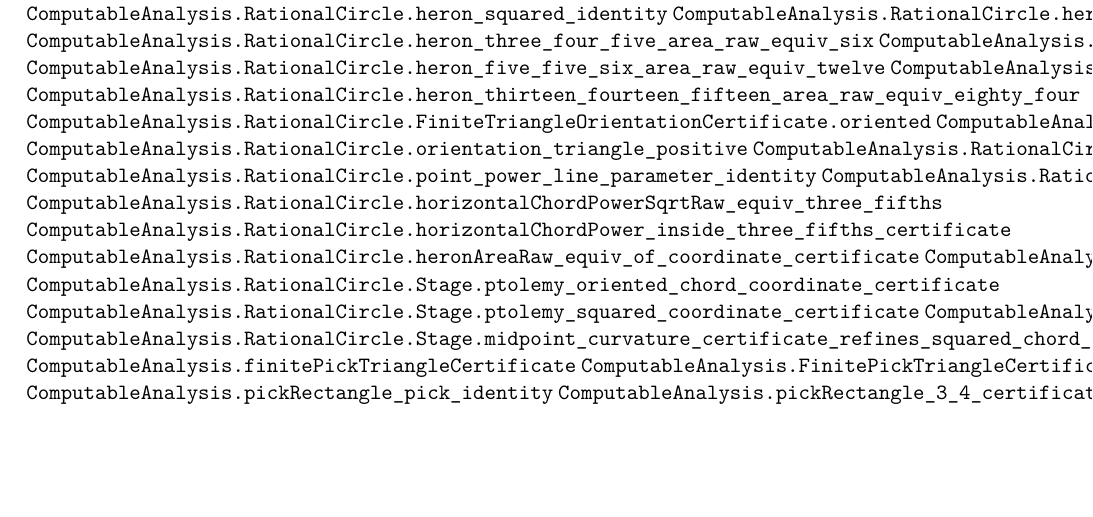
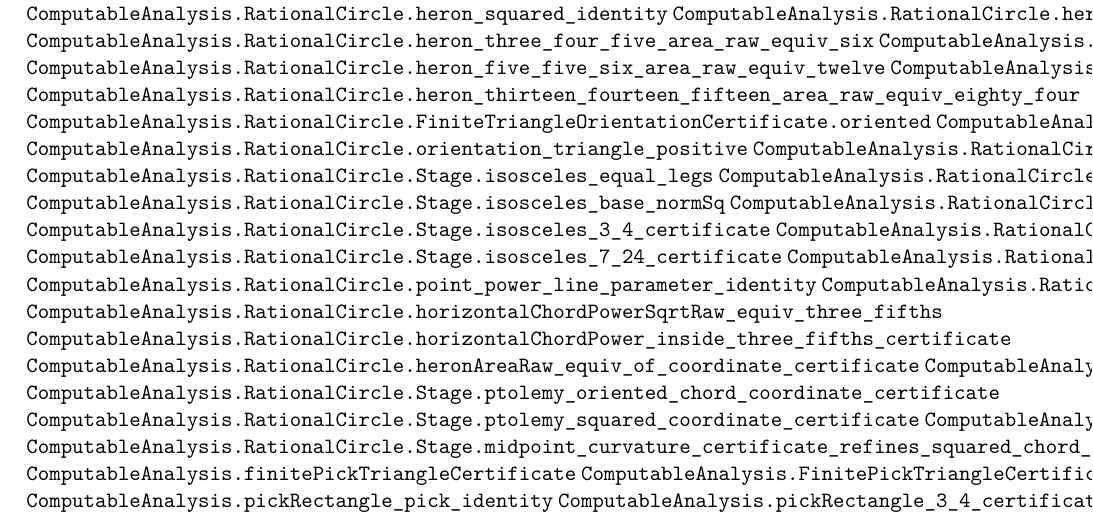
Before and after one commit to liuyao12/computable-analysis, a LaTeX document (blueprint/src/web.tex, which reads blueprint/src/02-rational-circle-trigonometry.tex): part of page 29 of 42, cut so that both start at the same text, the shorter picture padded with empty space. Compiled offline with pdfLaTeX.

Commit message:
Link isosceles theorem certificates

```diff
--- a/blueprint/src/02-rational-circle-trigonometry.tex
+++ b/blueprint/src/02-rational-circle-trigonometry.tex
@@ -33,6 +33,14 @@ signed-area core of the triangle-angle row. Angle semantics remain a bridge.
 \lean{ComputableAnalysis.RationalCircle.FiniteTriangleOrientationCertificate.oriented}
 \lean{ComputableAnalysis.RationalCircle.orientation_triangle_twice_area}
 \lean{ComputableAnalysis.RationalCircle.orientation_triangle_positive}
+\lean{ComputableAnalysis.RationalCircle.Stage.isosceles_axis_symmetry}
+\lean{ComputableAnalysis.RationalCircle.Stage.isosceles_equal_legs}
+\lean{ComputableAnalysis.RationalCircle.Stage.isosceles_axis_orthogonal}
+\lean{ComputableAnalysis.RationalCircle.Stage.isosceles_base_normSq}
+\lean{ComputableAnalysis.RationalCircle.Stage.isosceles_axis_pythagorean}
+\lean{ComputableAnalysis.RationalCircle.Stage.isosceles_3_4_certificate}
+\lean{ComputableAnalysis.RationalCircle.Stage.isosceles_5_12_certificate}
+\lean{ComputableAnalysis.RationalCircle.Stage.isosceles_7_24_certificate}
 \lean{ComputableAnalysis.RationalCircle.horizontalChordPower_certificate}
 \lean{ComputableAnalysis.RationalCircle.point_power_line_parameter_identity}
 \lean{ComputableAnalysis.RationalCircle.horizontalChordPowerSqrtRaw_spec}
```
